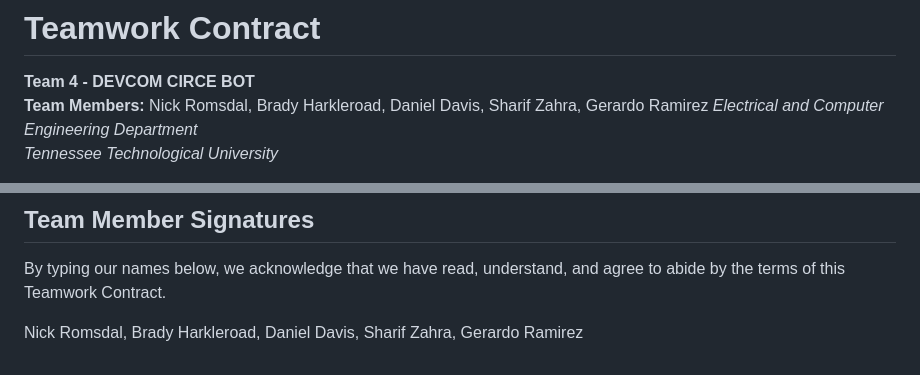
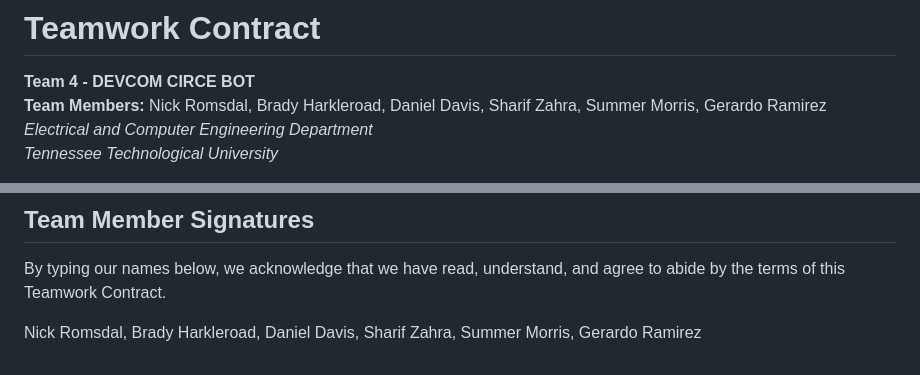
Before and after one commit to TnTech-ECE/S26_Team4_DEVCOM-CIRCE-BOT, a Markdown page: Team Contract.md, 2 parts joined by grey strips. Rendered like a GitHub page.

Commit message:
Added Summer to Team Contract

```diff
--- a/Team Contract.md
+++ b/Team Contract.md
@@ -1,7 +1,7 @@
 # **Teamwork Contract**
 
 **Team 4 - DEVCOM CIRCE BOT**
-**Team Members:** Nick Romsdal, Brady Harkleroad, Daniel Davis, Sharif Zahra, Gerardo Ramirez
+**Team Members:** Nick Romsdal, Brady Harkleroad, Daniel Davis, Sharif Zahra, Summer Morris, Gerardo Ramirez
 *Electrical and Computer Engineering Department*
 *Tennessee Technological University*
 
@@ -122,4 +122,4 @@ Include any other important agreements the team decides upon.
 
 By typing our names below, we acknowledge that we have read, understand, and agree to abide by the terms of this Teamwork Contract.
 
- Nick Romsdal, Brady Harkleroad, Daniel Davis, Sharif Zahra, Gerardo Ramirez
+ Nick Romsdal, Brady Harkleroad, Daniel Davis, Sharif Zahra, Summer Morris, Gerardo Ramirez
```
